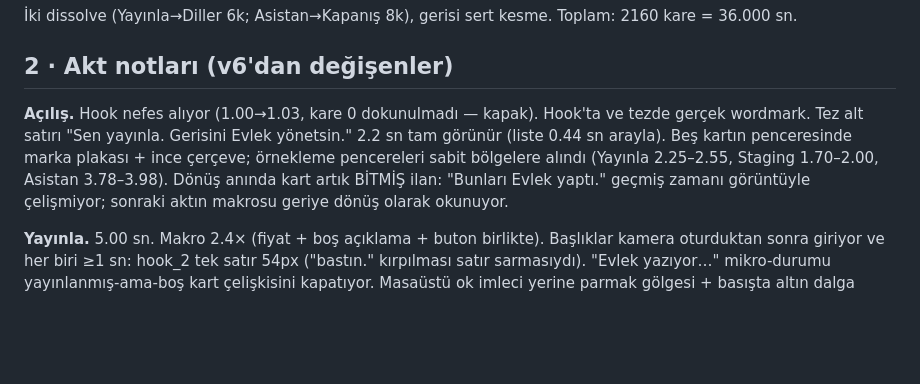
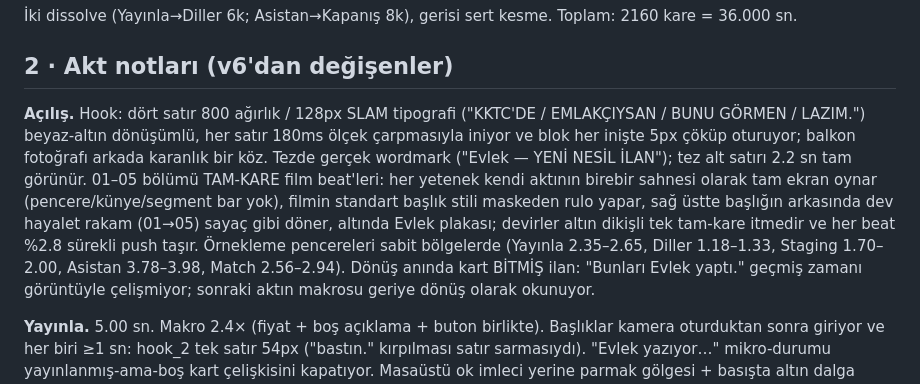
Before and after one commit to ondokuz9/Animation-Social-Media, a Markdown page: video-system/docs/EMLAKCI_REEL_v7_FINAL.md, the part around the change. Drawn GitHub-style; blank space fills up the shorter version.

Commit message:
Bring the final-cut doc's montage section up to the full-bleed design
Co-Authored-By: Claude Opus 5 <noreply@anthropic.com>
Claude-Session: https://claude.ai/code/session_01SNnJZjZ6L5japBhNnr1LiQ

```diff
--- a/video-system/docs/EMLAKCI_REEL_v7_FINAL.md
+++ b/video-system/docs/EMLAKCI_REEL_v7_FINAL.md
@@ -53,12 +53,19 @@ Toplam: 2160 kare = 36.000 sn.
 
 ## 2 · Akt notları (v6'dan değişenler)
 
-**Açılış.** Hook nefes alıyor (1.00→1.03, kare 0 dokunulmadı — kapak).
-Hook'ta ve tezde gerçek wordmark. Tez alt satırı "Sen yayınla. Gerisini
-Evlek yönetsin." 2.2 sn tam görünür (liste 0.44 sn arayla). Beş kartın
-penceresinde marka plakası + ince çerçeve; örnekleme pencereleri sabit
-bölgelere alındı (Yayınla 2.25–2.55, Staging 1.70–2.00, Asistan 3.78–3.98).
-Dönüş anında kart artık BİTMİŞ ilan: "Bunları Evlek yaptı." geçmiş zamanı
+**Açılış.** Hook: dört satır 800 ağırlık / 128px SLAM tipografi
+("KKTC'DE / EMLAKÇIYSAN / BUNU GÖRMEN / LAZIM.") beyaz-altın dönüşümlü,
+her satır 180ms ölçek çarpmasıyla iniyor ve blok her inişte 5px çöküp
+oturuyor; balkon fotoğrafı arkada karanlık bir köz. Tezde gerçek wordmark
+("Evlek — YENİ NESİL İLAN"); tez alt satırı 2.2 sn tam görünür. 01–05
+bölümü TAM-KARE film beat'leri: her yetenek kendi aktının birebir sahnesi
+olarak tam ekran oynar (pencere/künye/segment bar yok), filmin standart
+başlık stili maskeden rulo yapar, sağ üstte başlığın arkasında dev hayalet
+rakam (01→05) sayaç gibi döner, altında Evlek plakası; devirler altın
+dikişli tek tam-kare itmedir ve her beat %2.8 sürekli push taşır.
+Örnekleme pencereleri sabit bölgelerde (Yayınla 2.35–2.65, Diller
+1.18–1.33, Staging 1.70–2.00, Asistan 3.78–3.98, Match 2.56–2.94).
+Dönüş anında kart BİTMİŞ ilan: "Bunları Evlek yaptı." geçmiş zamanı
 görüntüyle çelişmiyor; sonraki aktın makrosu geriye dönüş olarak okunuyor.
 
 **Yayınla.** 5.00 sn. Makro 2.4× (fiyat + boş açıklama + buton birlikte).
```
